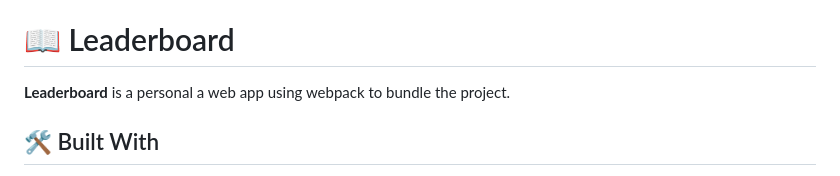
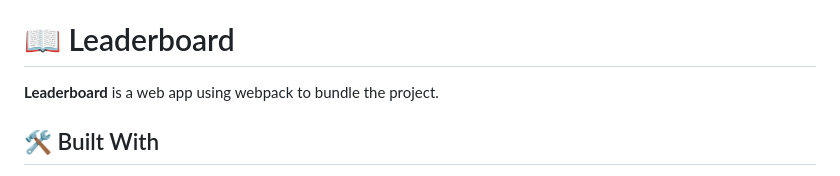
Before and after one commit to ivangonzalez224/Leaderboard, a Markdown page: README.md, the part around the change. GitHub-like rendering.

Commit message:
Update README file description

```diff
--- a/README.md
+++ b/README.md
@@ -23,7 +23,7 @@
 
 # 📖 Leaderboard <a name="about-project"></a>
 
-**Leaderboard** is a personal a web app using webpack to bundle the project.
+**Leaderboard** is a web app using webpack to bundle the project.
 
 ## 🛠 Built With <a name="built-with"></a>
 
```
